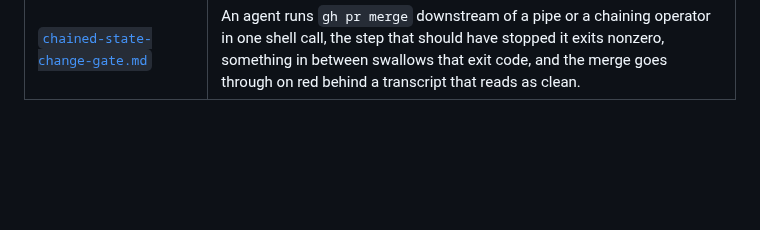
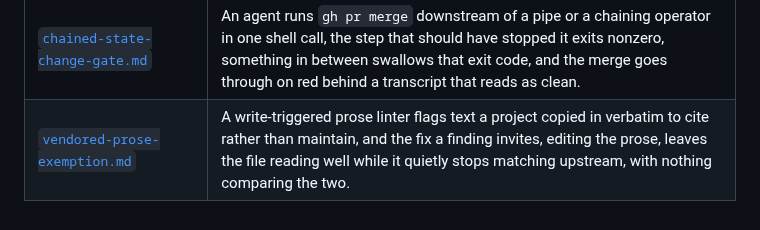
Before and after one commit to Cringely/agent-harness-core, a Markdown page: patterns/INDEX.md, the part around the change. Rendered like a GitHub page; blank space fills up the shorter version.

```diff
--- a/patterns/INDEX.md
+++ b/patterns/INDEX.md
@@ -22,3 +22,4 @@ independent of any one codebase or language.
 | [`test-falsifiability.md`](test-falsifiability.md) | A test can be structurally unable to fail, through a matcher blind to the defect, a fixture set that never reaches the guarded case, a measurement that cannot separate the claim from its opposite, an async test that fails by hanging, or a table drawn from the constant under test, and none of the five shows up in a run as a failure; a reviewer's hand-chosen ablations reach only the lines the reviewer suspected. |
 | [`compaction-durable-ledger.md`](compaction-durable-ledger.md) | A long session's context gets compacted, and which subagents are outstanding is exactly the bookkeeping a summarizer drops first, so the orchestrator re-dispatches work that already finished or waits on an agent that already reported. |
 | [`chained-state-change-gate.md`](chained-state-change-gate.md) | An agent runs `gh pr merge` downstream of a pipe or a chaining operator in one shell call, the step that should have stopped it exits nonzero, something in between swallows that exit code, and the merge goes through on red behind a transcript that reads as clean. |
+| [`vendored-prose-exemption.md`](vendored-prose-exemption.md) | A write-triggered prose linter flags text a project copied in verbatim to cite rather than maintain, and the fix a finding invites, editing the prose, leaves the file reading well while it quietly stops matching upstream, with nothing comparing the two. |
```
Also changed, not shown: patterns/vendored-prose-exemption.md (added, +198 -0 lines), 1 other file.
